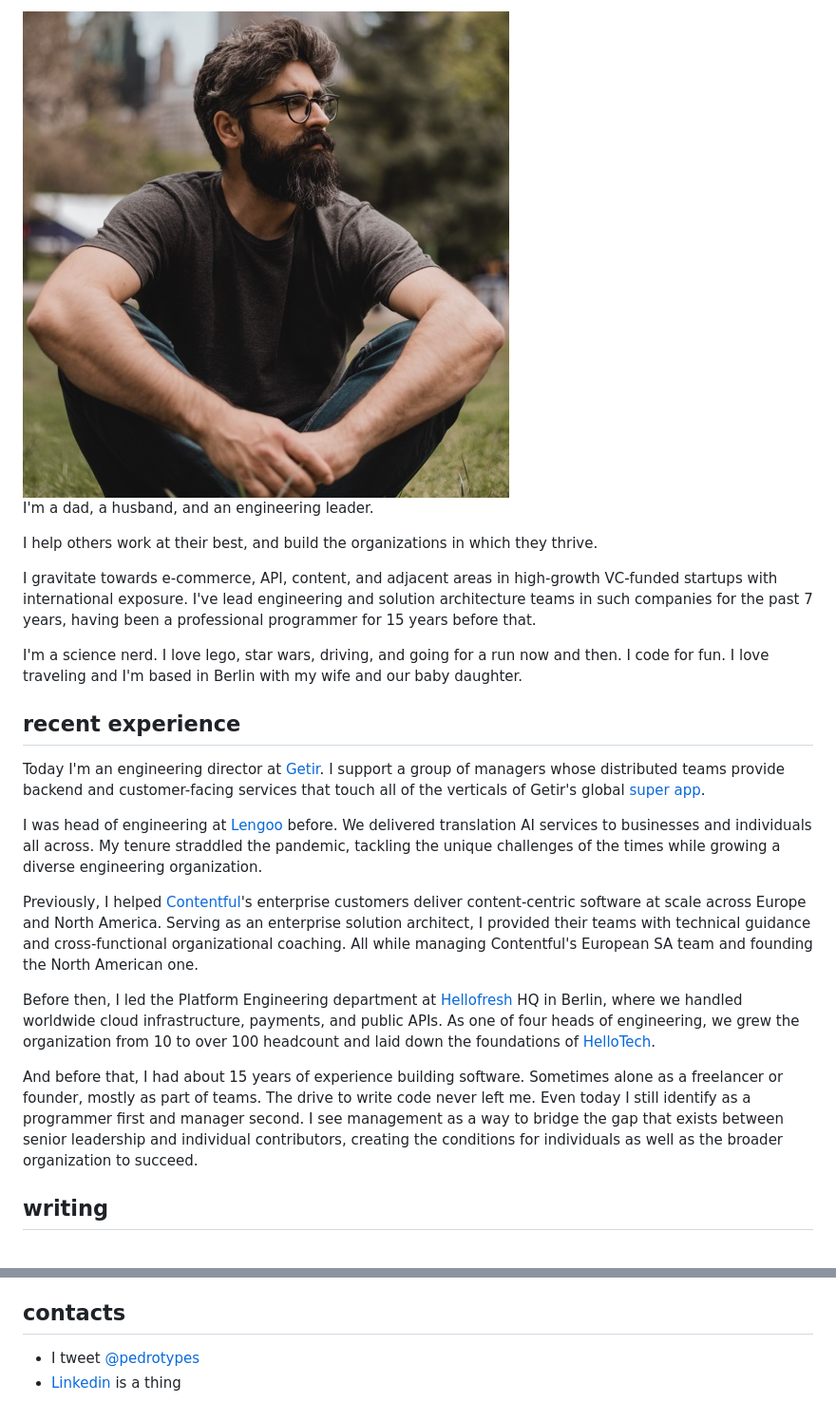
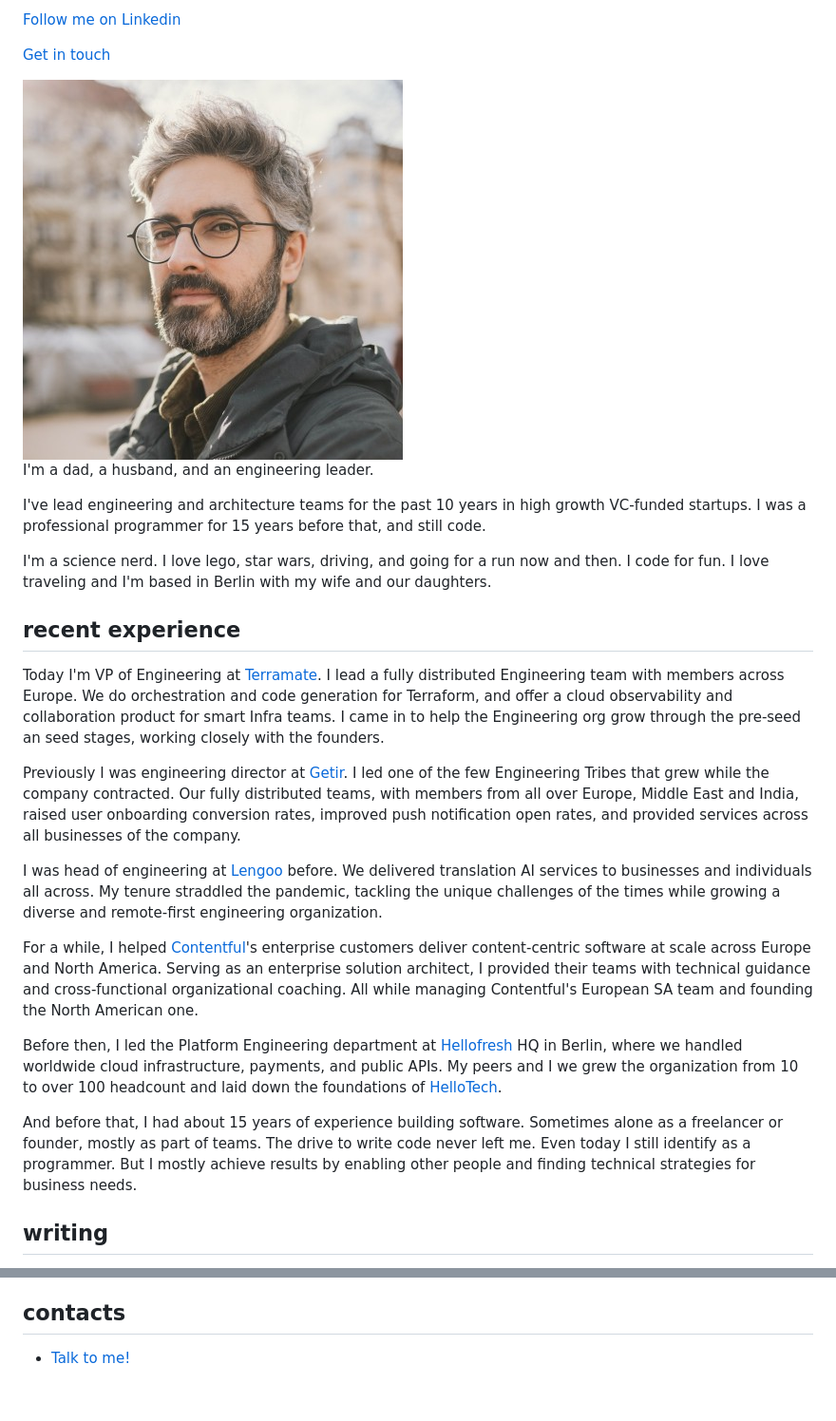
Before and after one commit to pedrotypes/pedrogilcarvalho.com, a Markdown page: content/index.md, 2 parts joined by grey strips. Shown: that part at 95% size. Drawn GitHub-style; pictures changed too: assets/img/pedro_2024.jpg (added).

```diff
--- a/content/index.md
+++ b/content/index.md
@@ -8,27 +8,31 @@ layout: base.njk
 
-<img src="/assets/img/pedro.jpg" class="profilepic">
+[Follow me on Linkedin](https://cutt.ly/6e7M3Or1)
+
+[Get in touch](https://cutt.ly/xe7M9faW)
+
+</div>
+
+<img src="/assets/img/pedro_2024.jpg" class="profilepic">
 
 I'm a dad, a husband, and an engineering leader.
 
-I help others work at their best, and build the organizations in which they thrive.
+I've lead engineering and architecture teams for the past 10 years in high growth VC-funded startups. I was a professional programmer for 15 years before that, and still code.
 
-I gravitate towards e-commerce, API, content, and adjacent areas in high-growth VC-funded startups with international exposure. I've lead engineering and solution architecture teams in such companies for the past 7 years, having been a professional programmer for 15 years before that.
-
-I'm a science nerd. I love lego, star wars, driving, and going for a run now and then. I code for fun. I love traveling and I'm based in Berlin with my wife and our baby daughter.
-
+I'm a science nerd. I love lego, star wars, driving, and going for a run now and then. I code for fun. I love traveling and I'm based in Berlin with my wife and our daughters.
 
 ## recent experience
 
-Today I'm an engineering director at [Getir](https://getir.com). I support a group of managers whose distributed teams provide backend and customer-facing services that touch all of the verticals of Getir's global [super app](https://en.wikipedia.org/wiki/Super-app).
+Today I'm VP of Engineering at [Terramate](https://terramate.io). I lead a fully distributed Engineering team with members across Europe. We do orchestration and code generation for Terraform, and offer a cloud observability and collaboration product for smart Infra teams. I came in to help the Engineering org grow through the pre-seed an seed stages, working closely with the founders.
 
-I was head of engineering at [Lengoo](https://lengoo.com) before. We delivered translation AI services to businesses and individuals all across. My tenure straddled the pandemic, tackling the unique challenges of the times while growing a diverse engineering organization.
+Previously I was engineering director at [Getir](https://getir.com). I led one of the few Engineering Tribes that grew while the company contracted. Our fully distributed teams, with members from all over Europe, Middle East and India, raised user onboarding conversion rates, improved push notification open rates, and provided services across all businesses of the company.
 
-Previously, I helped [Contentful](https://contentful.com)'s enterprise customers deliver content-centric software at scale across Europe and North America. Serving as an enterprise solution architect, I provided their teams with technical guidance and cross-functional organizational coaching. All while managing Contentful's European SA team and founding the North American one.
+I was head of engineering at [Lengoo](https://lengoo.com) before. We delivered translation AI services to businesses and individuals all across. My tenure straddled the pandemic, tackling the unique challenges of the times while growing a diverse and remote-first engineering organization.
 
-Before then, I led the Platform Engineering department at [Hellofresh](https://hellofresh.com) HQ in Berlin, where we handled worldwide cloud infrastructure, payments, and public APIs. As one of four heads of engineering, we grew the organization from 10 to over 100 headcount and laid down the foundations of [HelloTech](https://engineering.hellofresh.com/).
+For a while, I helped [Contentful](https://contentful.com)'s enterprise customers deliver content-centric software at scale across Europe and North America. Serving as an enterprise solution architect, I provided their teams with technical guidance and cross-functional organizational coaching. All while managing Contentful's European SA team and founding the North American one.
 
-And before that, I had about 15 years of experience building software. Sometimes alone as a freelancer or founder, mostly as part of teams. The drive to write code never left me. Even today I still identify as a programmer first and manager second. I see management as a way to bridge the gap that exists between senior leadership and individual contributors, creating the conditions for individuals as well as the broader organization to succeed.
+Before then, I led the Platform Engineering department at [Hellofresh](https://hellofresh.com) HQ in Berlin, where we handled worldwide cloud infrastructure, payments, and public APIs. My peers and I we grew the organization from 10 to over 100 headcount and laid down the foundations of [HelloTech](https://engineering.hellofresh.com/).
 
+And before that, I had about 15 years of experience building software. Sometimes alone as a freelancer or founder, mostly as part of teams. The drive to write code never left me. Even today I still identify as a programmer. But I mostly achieve results by enabling other people and finding technical strategies for business needs.
 
 ## writing
 
@@ -37,5 +43,4 @@ And before that, I had about 15 years of experience building software. Sometimes
 
 ## contacts
 
-- I tweet [@pedrotypes](https://twitter.com/pedrotypes)
-- [Linkedin](https://www.linkedin.com/in/pedrogilcarvalho/) is a thing
+- [Talk to me!](https://cutt.ly/xe7M9faW)
```
Also changed, not shown: other parts of content/index.md (+5 -3 lines), readme.md (+5 -3 lines), 1 other file.
